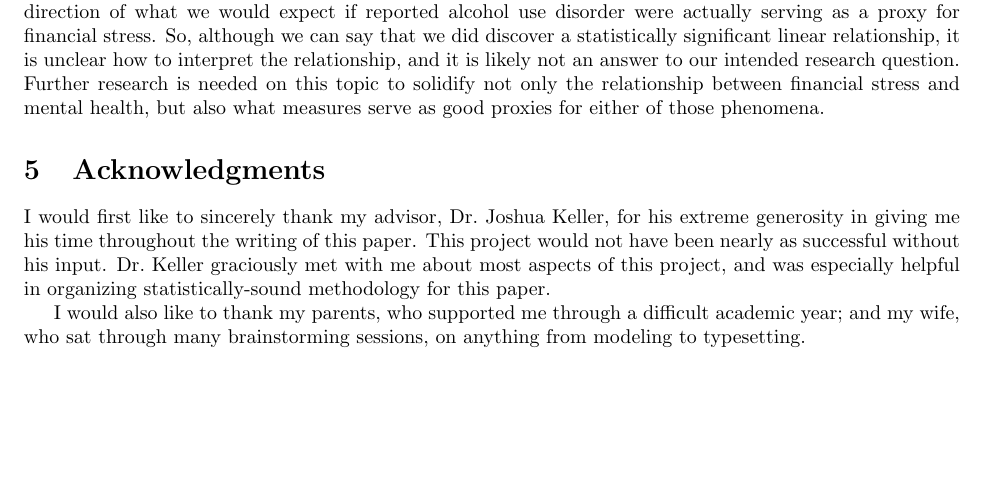
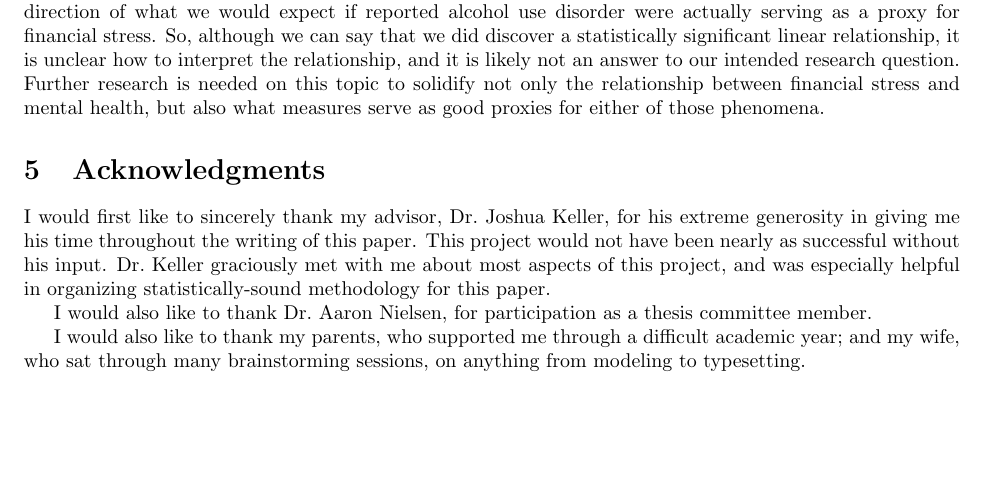
Before and after one commit to BostonTLee/honors-thesis, a LaTeX thesis (paper/honors_thesis.tex): part of page 16 of 22, cut so that both start at the same text. Compiled offline with pdfLaTeX.

Commit message:
Dr. Nielsen acknowledgement

```diff
--- a/paper/honors_thesis.tex
+++ b/paper/honors_thesis.tex
@@ -1068,6 +1068,9 @@ aspects of this project, and was especially
 helpful in organizing statistically-sound
 methodology for this paper.
 
+I would also like to thank Dr.\ Aaron Nielsen,
+for participation as a thesis committee member.
+
 I would also like to thank my parents, who supported
 me through a difficult academic year; and my wife,
 who sat through many brainstorming sessions,
```
